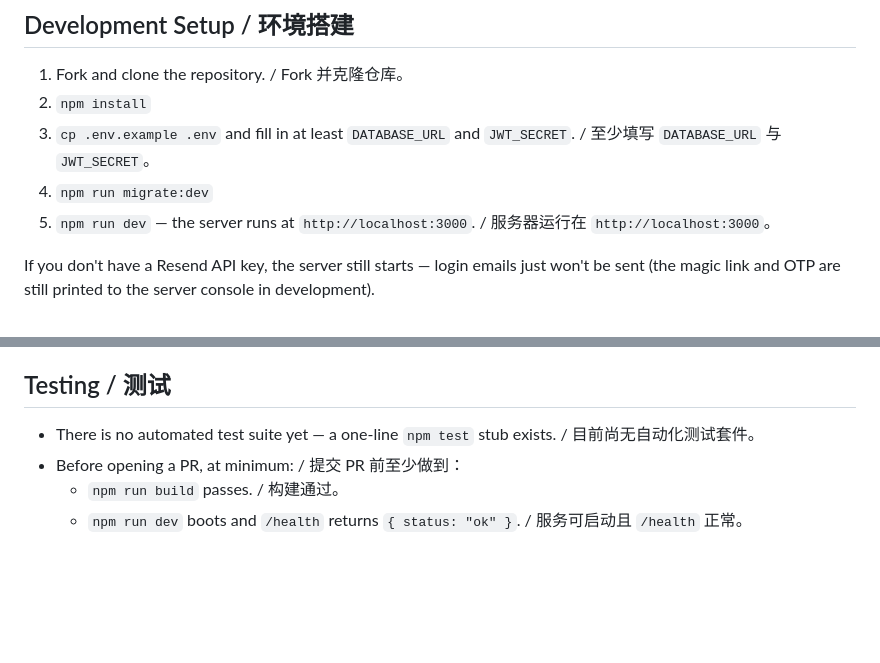
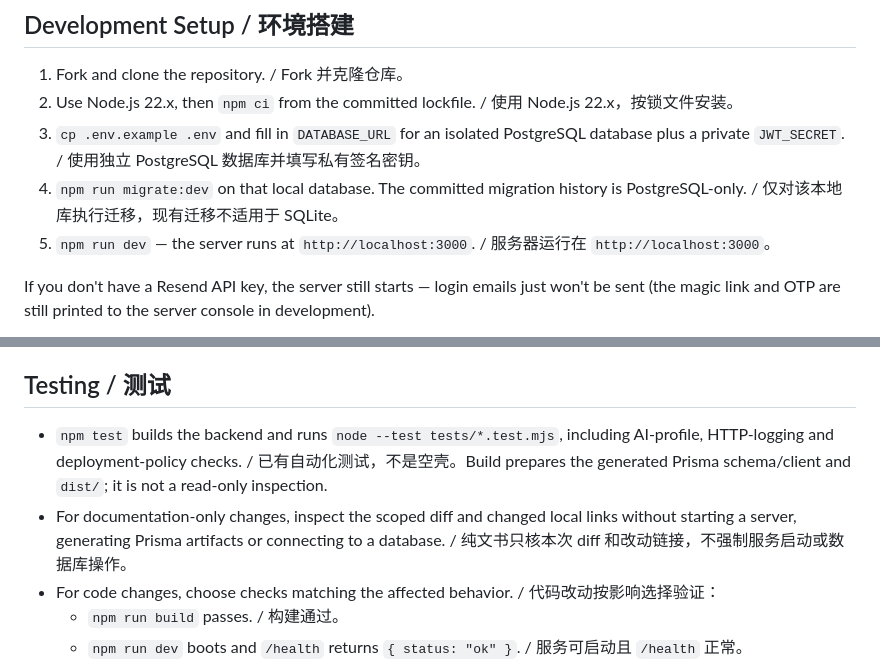
Before and after one commit to tobenot/Basic-Web-Game-Backend, a Markdown page: CONTRIBUTING.md, 2 parts joined by grey strips. GitHub-like rendering; blank space fills up the shorter version.

```diff
--- a/CONTRIBUTING.md
+++ b/CONTRIBUTING.md
@@ -17,9 +17,9 @@ This guide applies to both maintainers and external contributors. / 本指南适
 ## Development Setup / 环境搭建
 
 1. Fork and clone the repository. / Fork 并克隆仓库。
-2. `npm install`
-3. `cp .env.example .env` and fill in at least `DATABASE_URL` and `JWT_SECRET`. / 至少填写 `DATABASE_URL` 与 `JWT_SECRET`。
-4. `npm run migrate:dev`
+2. Use Node.js 22.x, then `npm ci` from the committed lockfile. / 使用 Node.js 22.x，按锁文件安装。
+3. `cp .env.example .env` and fill in `DATABASE_URL` for an isolated PostgreSQL database plus a private `JWT_SECRET`. / 使用独立 PostgreSQL 数据库并填写私有签名密钥。
+4. `npm run migrate:dev` on that local database. The committed migration history is PostgreSQL-only. / 仅对该本地库执行迁移，现有迁移不适用于 SQLite。
 5. `npm run dev` — the server runs at `http://localhost:3000`. / 服务器运行在 `http://localhost:3000`。
 
 If you don't have a Resend API key, the server still starts — login emails just won't be sent (the magic link and OTP are still printed to the server console in development).
@@ -42,8 +42,9 @@ If you don't have a Resend API key, the server still starts — login emails jus
 
 ## Testing / 测试
 
-- There is no automated test suite yet — a one-line `npm test` stub exists. / 目前尚无自动化测试套件。
-- Before opening a PR, at minimum: / 提交 PR 前至少做到：
+- `npm test` builds the backend and runs `node --test tests/*.test.mjs`, including AI-profile, HTTP-logging and deployment-policy checks. / 已有自动化测试，不是空壳。Build prepares the generated Prisma schema/client and `dist/`; it is not a read-only inspection.
+- For documentation-only changes, inspect the scoped diff and changed local links without starting a server, generating Prisma artifacts or connecting to a database. / 纯文书只核本次 diff 和改动链接，不强制服务启动或数据库操作。
+- For code changes, choose checks matching the affected behavior. / 代码改动按影响选择验证：
   - `npm run build` passes. / 构建通过。
   - `npm run dev` boots and `/health` returns `{ status: "ok" }`. / 服务可启动且 `/health` 正常。
   - Your change works end-to-end against the test page at `/test.html` where relevant. / 相关改动在 `/test.html` 测试页端到端验证通过。
```
Also changed, not shown: README.md (+14 -6 lines), README.zh-CN.md (+14 -6 lines).
